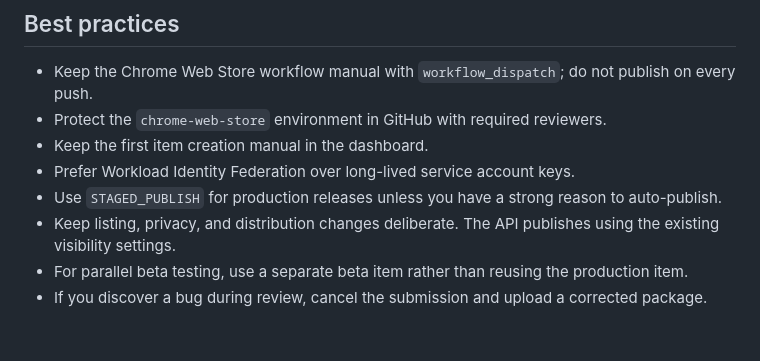
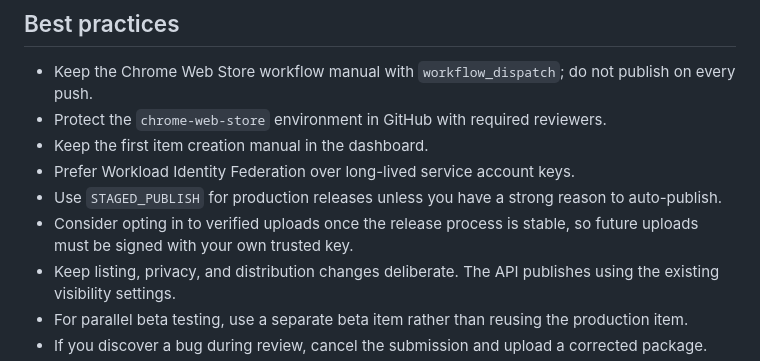
Before and after one commit to 646826/page-to-md-pro, a Markdown page: docs/chrome-web-store-pipeline.md, the part around the change. Drawn GitHub-style; blank space fills up the shorter version.

Commit message:
Document Chrome Web Store upload hardening

```diff
--- a/docs/chrome-web-store-pipeline.md
+++ b/docs/chrome-web-store-pipeline.md
@@ -98,6 +98,7 @@ It does the following:
 - Keep the first item creation manual in the dashboard.
 - Prefer Workload Identity Federation over long-lived service account keys.
 - Use `STAGED_PUBLISH` for production releases unless you have a strong reason to auto-publish.
+- Consider opting in to verified uploads once the release process is stable, so future uploads must be signed with your own trusted key.
 - Keep listing, privacy, and distribution changes deliberate. The API publishes using the existing visibility settings.
 - For parallel beta testing, use a separate beta item rather than reusing the production item.
 - If you discover a bug during review, cancel the submission and upload a corrected package.
```
